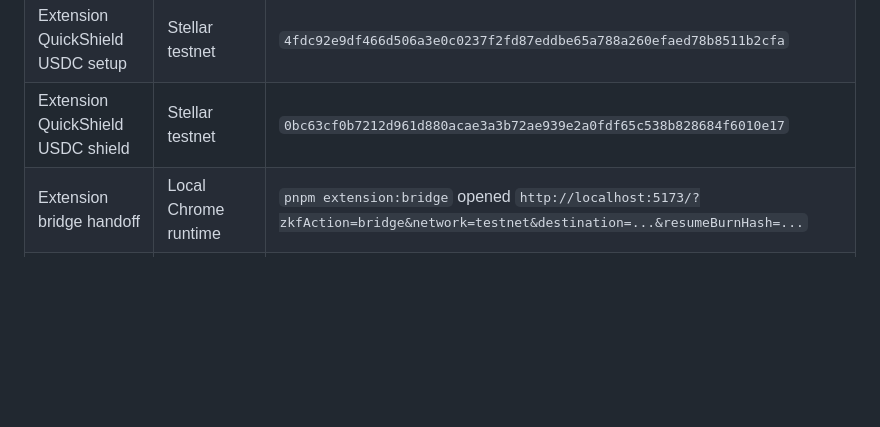
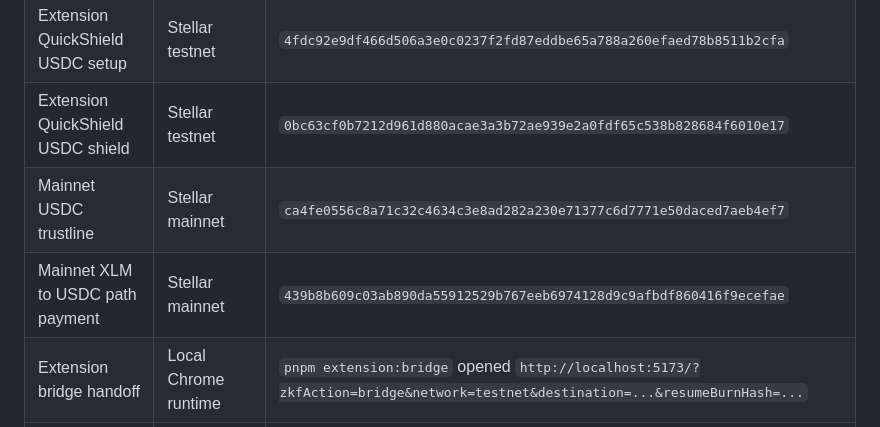
Before and after one commit to Blockchain-Oracle/zk-freighter, a Markdown page: README.md, the part around one of its changes. Rendered like a GitHub page; blank space fills up the shorter version.

Commit message:
docs: record mainnet public USDC proof

```diff
--- a/README.md
+++ b/README.md
@@ -78,6 +78,8 @@ Built for **Stellar Hacks: Real-World ZK** (DoraHacks, sponsored by the Stellar
 | Extension QuickShield USDC fund transfer | Stellar testnet | `b8b17c66909ad24d6986408badacfc6986051c281a44a54e9c30d1e4243098cf` |
 | Extension QuickShield USDC setup | Stellar testnet | `4fdc92e9df466d506a3e0c0237f2fd87eddbe65a788a260efaed78b8511b2cfa` |
 | Extension QuickShield USDC shield | Stellar testnet | `0bc63cf0b7212d961d880acae3a3b72ae939e2a0fdf65c538b828684f6010e17` |
+| Mainnet USDC trustline | Stellar mainnet | `ca4fe0556c8a71c32c4634c3e8ad282a230e71377c6d7771e50daced7aeb4ef7` |
+| Mainnet XLM to USDC path payment | Stellar mainnet | `439b8b609c03ab890da55912529b767eeb6974128d9c9afbdf860416f9ecefae` |
 | Extension bridge handoff | Local Chrome runtime | `pnpm extension:bridge` opened `http://localhost:5173/?zkfAction=bridge&network=testnet&destination=...&resumeBurnHash=...` |
 | Extension offscreen dry proof | Local Chrome runtime + Stellar testnet ASP | `pnpm extension:runtime:deep` generated a dry XLM proof after ASP insert `f18a1e7666ef827da5636d810ba26afc4d3808bf8d56a6b2249cbe7b2aaaec17` |
 
```
Also changed, not shown: other parts of README.md (+1 -1 lines), .thoughts/research/2026-06-25-mainnet-readiness.md (+14 -8 lines), .thoughts/research/spikes-log.md (+54 -0 lines).
